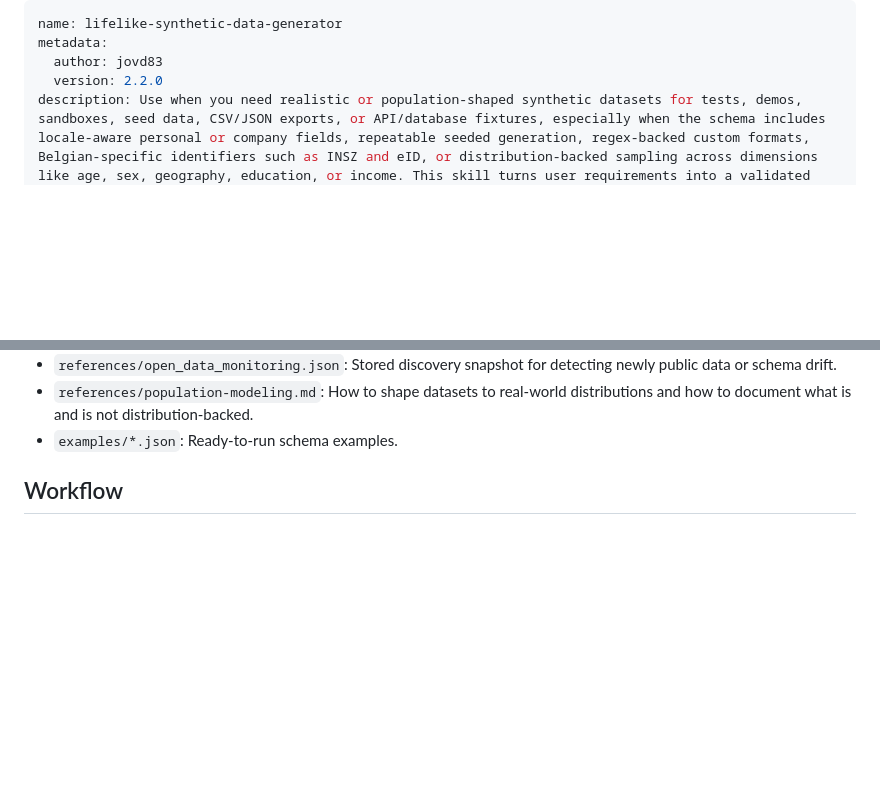
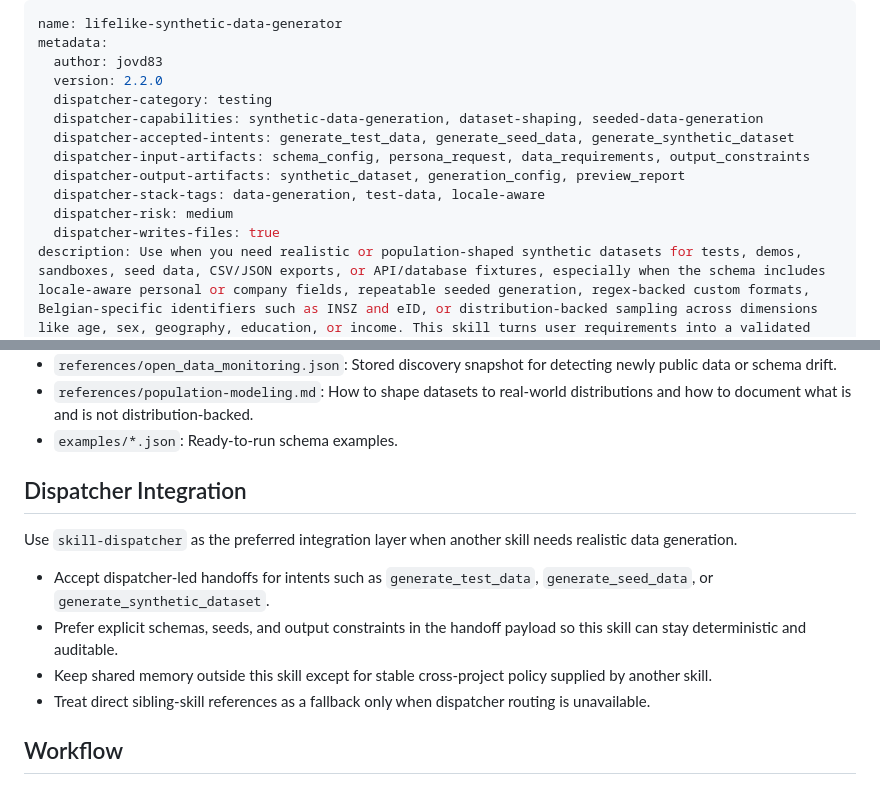
Before and after one commit to jovd83/lifelike-synthetic-data-generator, a Markdown page: SKILL.md, 2 parts joined by grey strips. Rendered like a GitHub page; blank space fills up the shorter version.

Commit message:
Add dispatcher metadata to synthetic data skill

```diff
--- a/SKILL.md
+++ b/SKILL.md
@@ -3,6 +3,14 @@ name: lifelike-synthetic-data-generator
 metadata:
   author: jovd83
   version: 2.2.0
+  dispatcher-category: testing
+  dispatcher-capabilities: synthetic-data-generation, dataset-shaping, seeded-data-generation
+  dispatcher-accepted-intents: generate_test_data, generate_seed_data, generate_synthetic_dataset
+  dispatcher-input-artifacts: schema_config, persona_request, data_requirements, output_constraints
+  dispatcher-output-artifacts: synthetic_dataset, generation_config, preview_report
+  dispatcher-stack-tags: data-generation, test-data, locale-aware
+  dispatcher-risk: medium
+  dispatcher-writes-files: true
 description: Use when you need realistic or population-shaped synthetic datasets for tests, demos, sandboxes, seed data, CSV/JSON exports, or API/database fixtures, especially when the schema includes locale-aware personal or company fields, repeatable seeded generation, regex-backed custom formats, Belgian-specific identifiers such as INSZ and eID, or distribution-backed sampling across dimensions like age, sex, geography, education, or income. This skill turns user requirements into a validated config and runs the bundled generator instead of fabricating large datasets in the model context.
 ---
 
@@ -24,6 +32,15 @@ Generate realistic but fake records through the bundled script. Prefer this skil
 - `references/open_data_monitoring.json`: Stored discovery snapshot for detecting newly public data or schema drift.
 - `references/population-modeling.md`: How to shape datasets to real-world distributions and how to document what is and is not distribution-backed.
 - `examples/*.json`: Ready-to-run schema examples.
+
+## Dispatcher Integration
+
+Use `skill-dispatcher` as the preferred integration layer when another skill needs realistic data generation.
+
+- Accept dispatcher-led handoffs for intents such as `generate_test_data`, `generate_seed_data`, or `generate_synthetic_dataset`.
+- Prefer explicit schemas, seeds, and output constraints in the handoff payload so this skill can stay deterministic and auditable.
+- Keep shared memory outside this skill except for stable cross-project policy supplied by another skill.
+- Treat direct sibling-skill references as a fallback only when dispatcher routing is unavailable.
 
 ## Workflow
 
```
